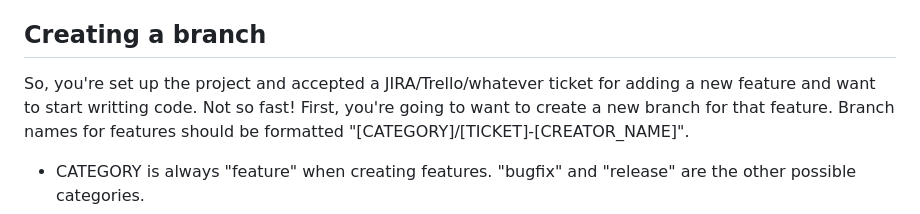
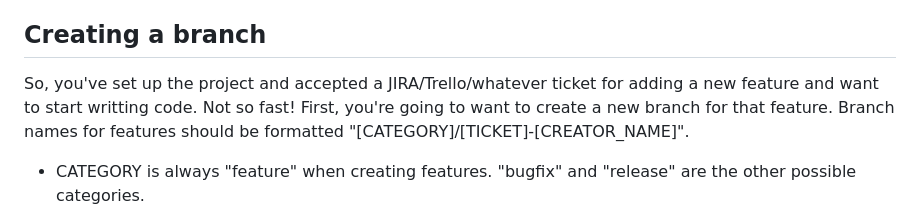
Before and after one commit to Progi-Petrovi/triolingo, a Markdown page: CONTRIBUTING.md, the part around the change. Rendered like a GitHub page.

Commit message:
Update CONTRIBUTING.md
Fix spelling error

```diff
--- a/CONTRIBUTING.md
+++ b/CONTRIBUTING.md
@@ -9,7 +9,7 @@ Open a terminal in the location where you want your project to be and run `git c
 
 ## Creating a branch
 
-So, you're set up the project and accepted a JIRA/Trello/whatever ticket for adding a new feature and want to start writting code.
+So, you've set up the project and accepted a JIRA/Trello/whatever ticket for adding a new feature and want to start writting code.
 Not so fast! First, you're going to want to create a new branch for that feature.
 Branch names for features should be formatted "[CATEGORY]/[TICKET]-[CREATOR_NAME]".
 
```
